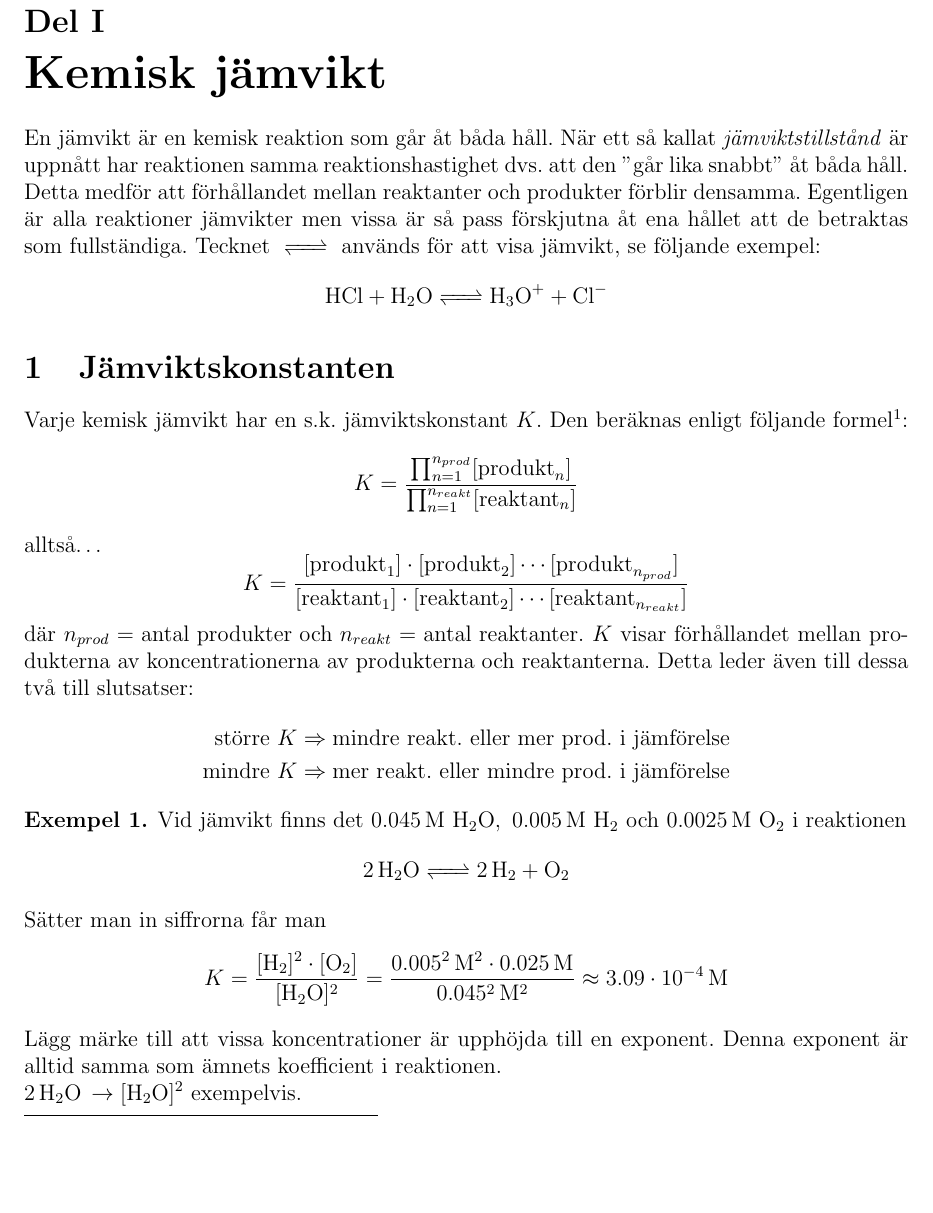
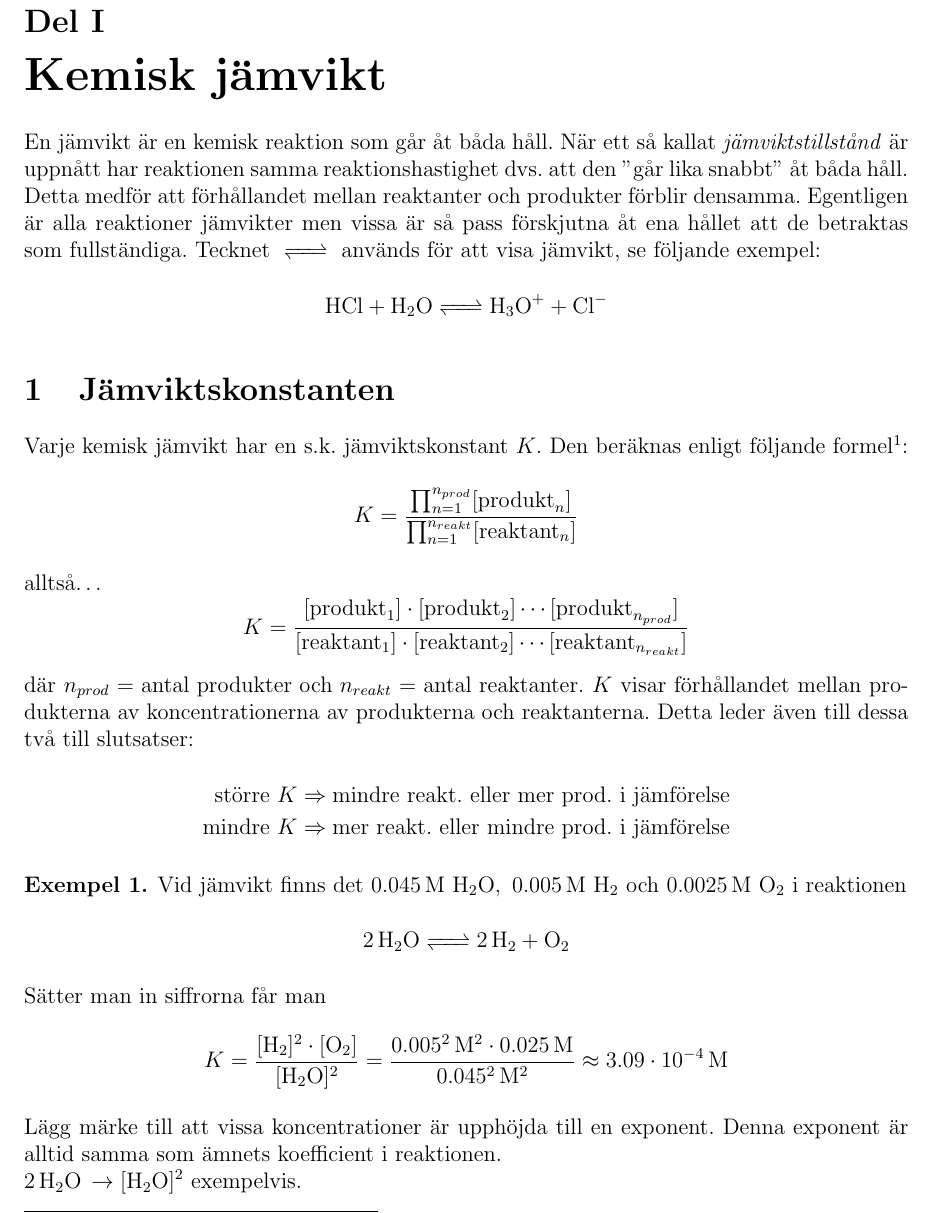
Before and after one commit to marcell-ziegler/Kemi-2-Reference-guide, a LaTeX document (main.tex): part of page 3 of 11, cut so that both start at the same text, the shorter picture padded with empty space. Compiled offline with pdfLaTeX.

Commit message:
added flushbottom

```diff
--- a/main.tex
+++ b/main.tex
@@ -43,6 +45,7 @@
     \tableofcontents
 
     \newpage
+    \flushbottom
 
     \part{Kemisk jämvikt}
     En jämvikt är en kemisk reaktion som går åt båda håll. När ett så kallat \emph{jämviktstillstånd} är uppnått har reaktionen samma reaktionshastighet dvs. att den ''går lika snabbt'' åt båda håll. Detta medför att förhållandet mellan reaktanter och produkter förblir densamma. Egentligen är alla reaktioner jämvikter men vissa är så pass förskjutna åt ena hållet att de betraktas som fullständiga. Tecknet $\ce{<=>}$ används för att visa jämvikt, se följande exempel:
```
Also changed, not shown: main.pdf, main.tex (2 more changed lines).
